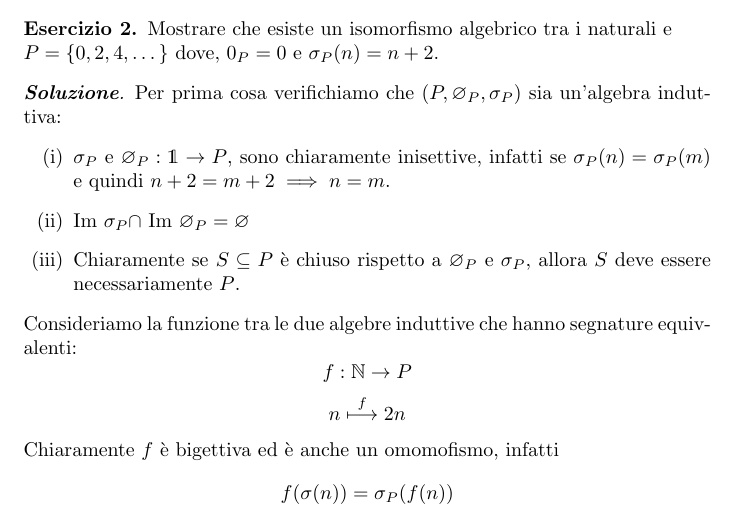
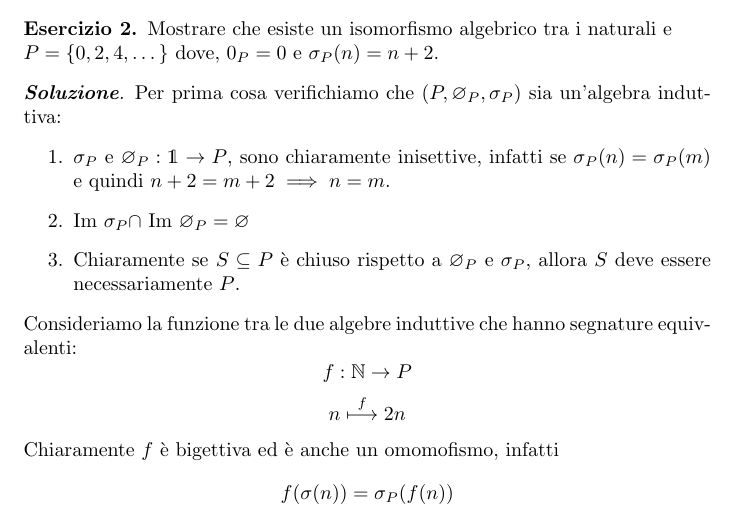
Before and after one commit to cornflexxx/Appunti-, a LaTeX document (linguaggi_di_programmazione/ldp.tex): part of page 5 of 8, cut so that both start at the same text. Compiled offline with pdfLaTeX.

Commit message:
9/10/2024

```diff
--- a/linguaggi_di_programmazione/ldp.tex
+++ b/linguaggi_di_programmazione/ldp.tex
@@ -175,10 +175,10 @@ induttiva, quindi \\$(B_{tree},root,branch)$ è un'algebra induttiva.
     \end{esercizio}
     \begin{proof}[\textbf{Soluzione}] Per prima cosa verifichiamo che $(P,\varnothing_P,\sigma_P)$ sia un'algebra induttiva:
         \begin{itemize}
-            \item [(i)] $\sigma_P$ e $\varnothing_P:\mathds{1}\to P$, sono chiaramente inisettive, infatti se $\sigma_P(n) =\sigma_P(m)$ e quindi
+            \item [1.] $\sigma_P$ e $\varnothing_P:\mathds{1}\to P$, sono chiaramente inisettive, infatti se $\sigma_P(n) =\sigma_P(m)$ e quindi
                   $n+2 = m+2\implies n=m$.
-            \item [(ii)] Im $\sigma_P \cap $ Im $\varnothing_P = \varnothing$
-            \item [(iii)] Chiaramente se $S\subseteq P$ è chiuso rispetto a $\varnothing_P$ e $\sigma_P$, allora  $S$ deve essere necessariamente $P$.
+            \item [2.] Im $\sigma_P \cap $ Im $\varnothing_P = \varnothing$
+            \item [3.] Chiaramente se $S\subseteq P$ è chiuso rispetto a $\varnothing_P$ e $\sigma_P$, allora  $S$ deve essere necessariamente $P$.
         \end{itemize}
         Consideriamo la funzione tra le due algebre induttive che hanno segnature equivalenti:
         $$f: \mathbb{N}\to P$$
```
Also changed, not shown: linguaggi_di_programmazione/ldp.pdf, 3 other files.
